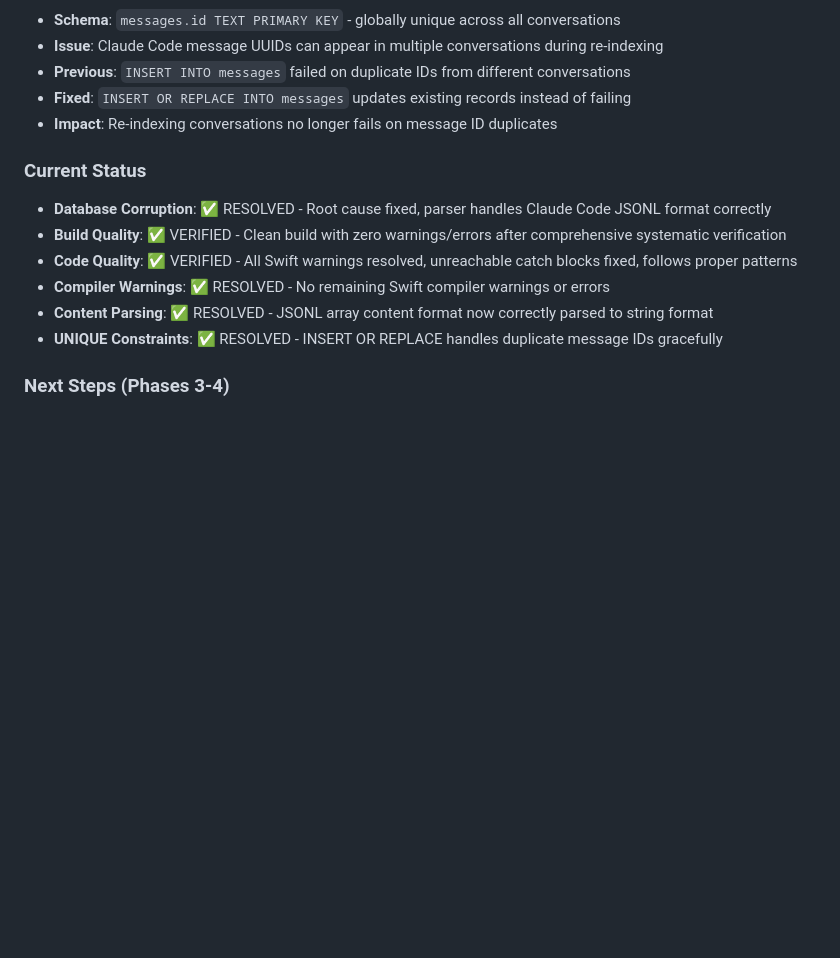
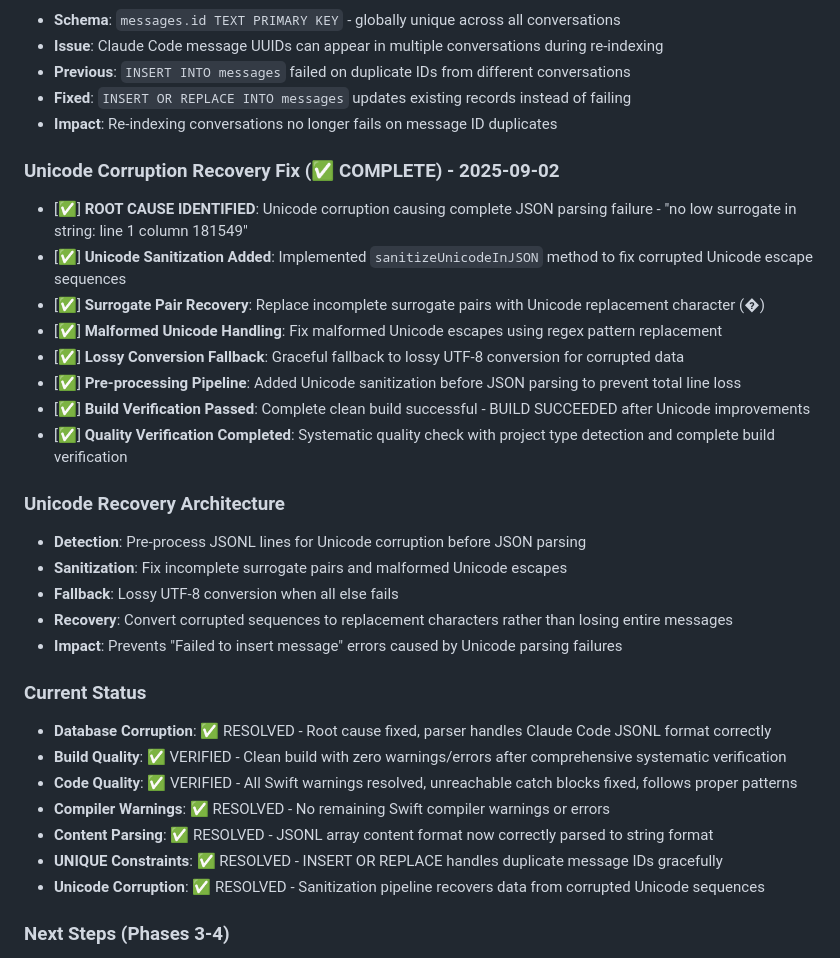
Before and after one commit to blueman82/devmind, a Markdown page: CHANGELOG.md, the part around the change. Rendered like a GitHub page; blank space fills up the shorter version.

Commit message:
Modify CHANGELOG.md (documentation) • Tool: Edit • Timestamp: 2025-09-02 12:59:12

```diff
--- a/CHANGELOG.md
+++ b/CHANGELOG.md
@@ -124,6 +124,23 @@ All notable changes to the AI Memory App project will be documented in this file
 - **Fixed**: `INSERT OR REPLACE INTO messages` updates existing records instead of failing
 - **Impact**: Re-indexing conversations no longer fails on message ID duplicates
 
+### Unicode Corruption Recovery Fix (✅ COMPLETE) - 2025-09-02
+- [✅] **ROOT CAUSE IDENTIFIED**: Unicode corruption causing complete JSON parsing failure - "no low surrogate in string: line 1 column 181549"
+- [✅] **Unicode Sanitization Added**: Implemented `sanitizeUnicodeInJSON` method to fix corrupted Unicode escape sequences
+- [✅] **Surrogate Pair Recovery**: Replace incomplete surrogate pairs with Unicode replacement character (�)
+- [✅] **Malformed Unicode Handling**: Fix malformed Unicode escapes using regex pattern replacement
+- [✅] **Lossy Conversion Fallback**: Graceful fallback to lossy UTF-8 conversion for corrupted data
+- [✅] **Pre-processing Pipeline**: Added Unicode sanitization before JSON parsing to prevent total line loss
+- [✅] **Build Verification Passed**: Complete clean build successful - BUILD SUCCEEDED after Unicode improvements
+- [✅] **Quality Verification Completed**: Systematic quality check with project type detection and complete build verification
+
+### Unicode Recovery Architecture
+- **Detection**: Pre-process JSONL lines for Unicode corruption before JSON parsing
+- **Sanitization**: Fix incomplete surrogate pairs and malformed Unicode escapes
+- **Fallback**: Lossy UTF-8 conversion when all else fails
+- **Recovery**: Convert corrupted sequences to replacement characters rather than losing entire messages
+- **Impact**: Prevents "Failed to insert message" errors caused by Unicode parsing failures
+
 ### Current Status
 - **Database Corruption**: ✅ RESOLVED - Root cause fixed, parser handles Claude Code JSONL format correctly
 - **Build Quality**: ✅ VERIFIED - Clean build with zero warnings/errors after comprehensive systematic verification
@@ -131,6 +148,7 @@ All notable changes to the AI Memory App project will be documented in this file
 - **Compiler Warnings**: ✅ RESOLVED - No remaining Swift compiler warnings or errors
 - **Content Parsing**: ✅ RESOLVED - JSONL array content format now correctly parsed to string format
 - **UNIQUE Constraints**: ✅ RESOLVED - INSERT OR REPLACE handles duplicate message IDs gracefully
+- **Unicode Corruption**: ✅ RESOLVED - Sanitization pipeline recovers data from corrupted Unicode sequences
 
 ### Next Steps (Phases 3-4)
 - Phase 3: Git Integration - Auto-commit tracking like ShadowGit
```
